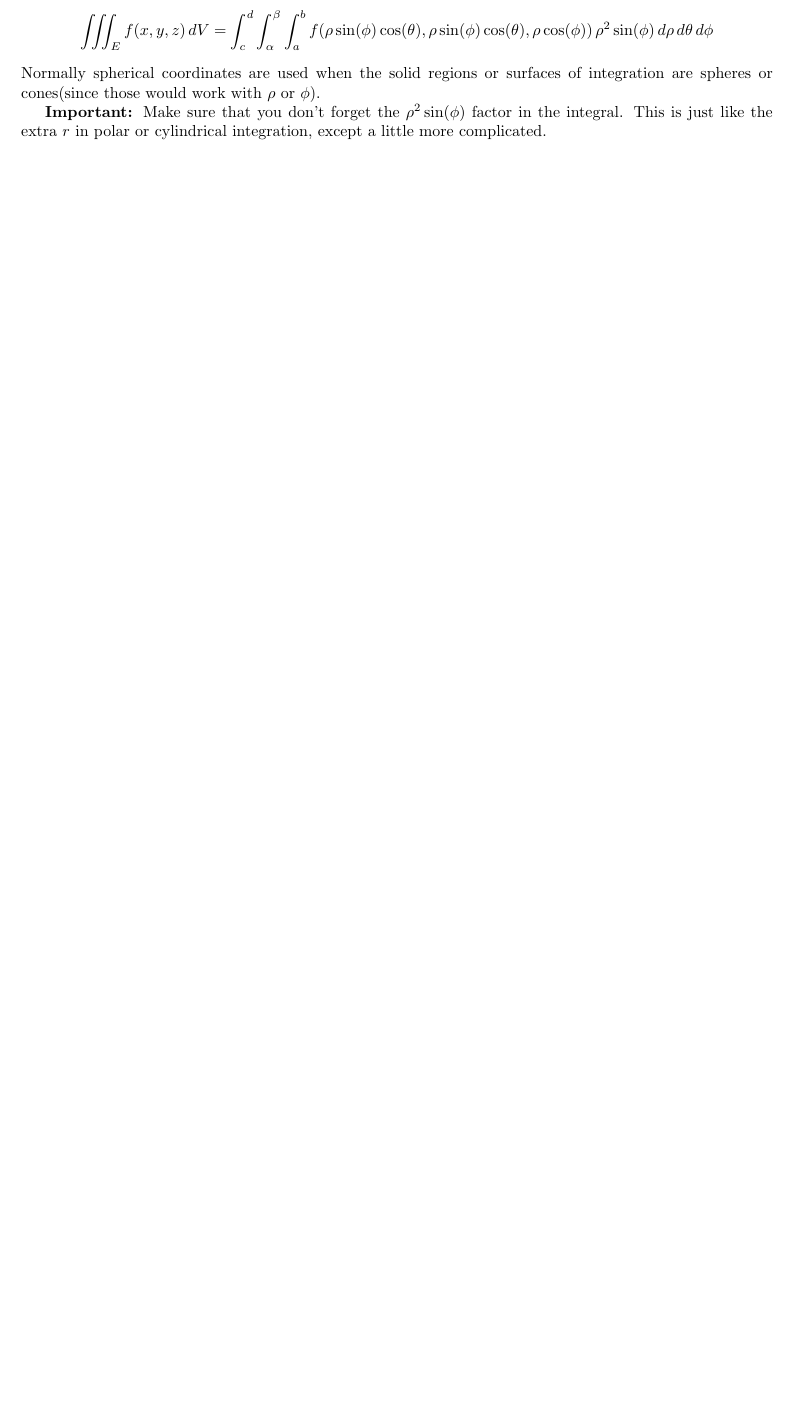
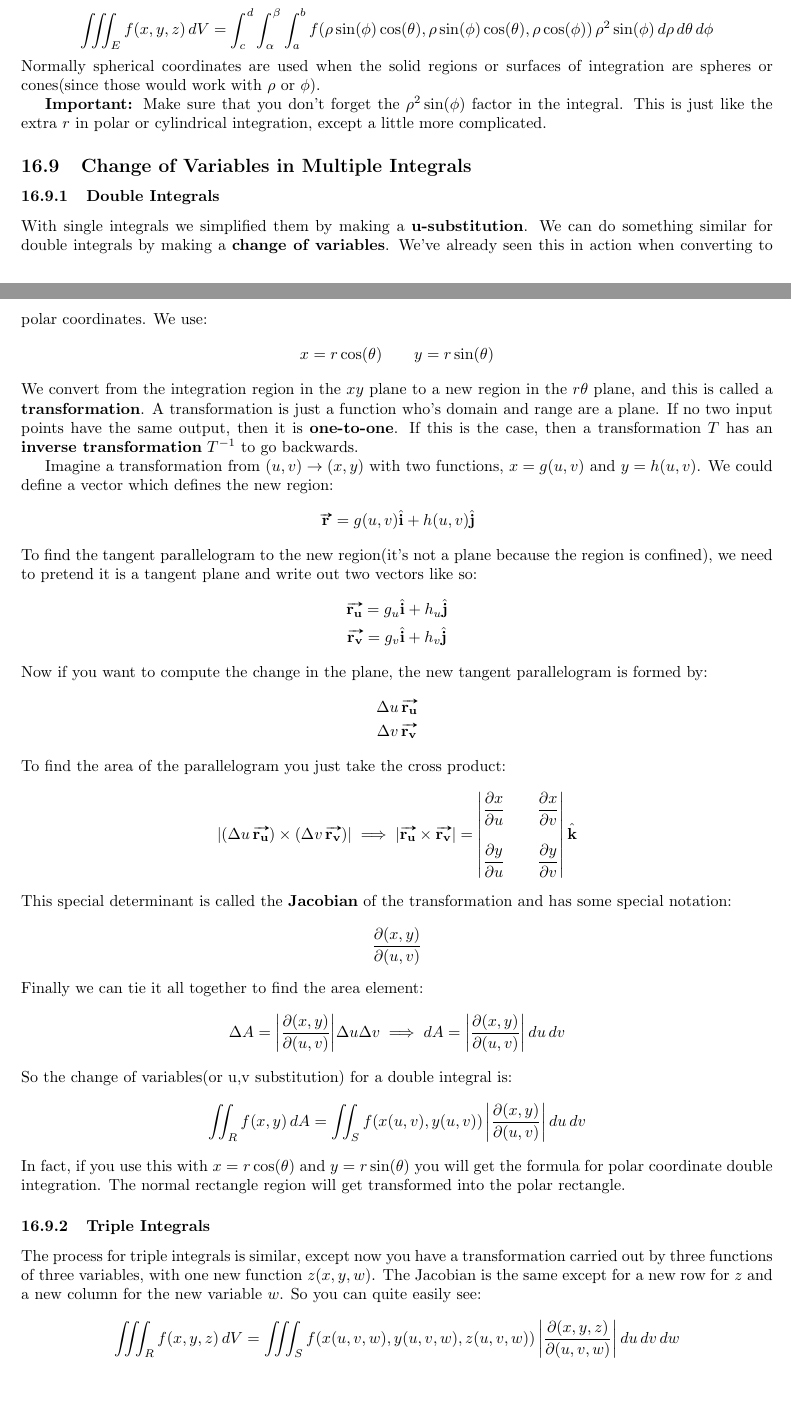
Before and after one commit to JJ27/CakirMath, a LaTeX document (MCLA/MCLA2020.tex): part of page 62 of 70 before the commit and two parts of pages 62 and 63 of 71 after it, the two joined at a grey line, cut so that both start at the same text, the shorter picture padded with empty space. Compiled offline with pdfLaTeX.

Commit message:
16.9 - Change of Variables with Multiple Integrals

```diff
--- a/MCLA/MCLA2020.tex
+++ b/MCLA/MCLA2020.tex
@@ -2452,6 +2452,53 @@ Now we can easily figure out the triple integral using $\rho \in [a,b]$, $\theta
 Normally spherical coordinates are used when the solid regions or surfaces of integration are spheres or cones(since those would work with $\rho$ or $\phi$).
 
 \textbf{Important: }Make sure that you don't forget the $\rho^2 \sin(\phi)$ factor in the integral. This is just like the extra $r$ in polar or cylindrical integration, except a little more complicated.
+\subsection{Change of Variables in Multiple Integrals}
+\subsubsection{Double Integrals}
+With single integrals we simplified them by making a \textbf{u-substitution}. We can do something similar for double integrals by making a \textbf{change of variables}. We've already seen this in action when converting to polar coordinates. We use:
+\begin{gather*}
+    x = r \cos(\theta)\hspace{20pt}y = r\sin(\theta)
+\end{gather*}
+We convert from the integration region in the $xy$ plane to a new region in the $r\theta$ plane, and this is called a \textbf{transformation}. A transformation is just a function who's domain and range are a plane. If no two input points have the same output, then it is \textbf{one-to-one}. If this is the case, then a transformation $T$ has an \textbf{inverse transformation} $T^{-1}$ to go backwards.
+
+Imagine a transformation from $(u,v) \to (x,y)$ with two functions, $x = g(u,v)$ and $y = h(u,v)$. We could define a vector which defines the new region:
+\begin{gather*}
+    \vv{r} = g(u,v)\hat{i} + h(u,v)\hat{j}
+\end{gather*}
+To find the tangent parallelogram to the new region(it's not a plane because the region is confined), we need to pretend it is a tangent plane and write out two vectors like so:
+\begin{gather*}
+    \vv{r_u} = g_u\hat{i} + h_u\hat{j}\\
+    \vv{r_v} = g_v\hat{i} + h_v\hat{j}
+\end{gather*}
+Now if you want to compute the change in the plane, the new tangent parallelogram is formed by:
+\begin{gather*}
+    \Delta u \,\vv{r_u}\\
+    \Delta v \,\vv{r_v}
+\end{gather*}
+To find the area of the parallelogram you just take the cross product:
+\begin{gather*}
+    |(\Delta u \,\vv{r_u}) \times (\Delta v \,\vv{r_v})| \implies |\vv{r_u} \times \vv{r_v}| = \begin{vmatrix}
+        \dfrac{\p x}{\p u} && \dfrac{\p x}{\p v}\\\\
+        \dfrac{\p y}{\p u} && \dfrac{\p y}{\p v}
+    \end{vmatrix}\hat{k}
+\end{gather*}
+This special determinant is called the \textbf{Jacobian} of the transformation and has some special notation:
+\begin{gather*}
+    \frac{\p (x,y)}{\p (u,v)}
+\end{gather*}
+Finally we can tie it all together to find the area element:
+\begin{gather*}
+    \Delta A = \bigg|\frac{\p (x,y)}{\p (u,v)}\bigg| \Delta u \Delta v \implies dA = \bigg|\frac{\p (x,y)}{\p (u,v)}\bigg| \,du\, dv
+\end{gather*}
+So the change of variables(or u,v substitution) for a double integral is:
+\begin{gather*}
+    \iint_R f(x,y) \, dA = \iint_S f(x(u,v),y(u,v)) \,\bigg|\frac{\p (x,y)}{\p (u,v)}\bigg| \, du \, dv
+\end{gather*}
+In fact, if you use this with $x = r\cos(\theta)$ and $y = r\sin(\theta)$ you will get the formula for polar coordinate double integration. The normal rectangle region will get transformed into the polar rectangle.
+\subsubsection{Triple Integrals}
+The process for triple integrals is similar, except now you have a transformation carried out by three functions of three variables, with one new function $z(x,y,w)$. The Jacobian is the same except for a new row for $z$ and a new column for the new variable $w$. So you can quite easily see:
+\begin{gather*}
+    \iiint_R f(x,y,z) \, dV = \iiint_S f(x(u,v,w), y(u,v,w), z(u,v,w)) \,\bigg|\frac{\p (x,y,z)}{\p (u,v,w)} \bigg| \,du\,dv\,dw
+\end{gather*}
 \newpage
 \part{Linear Algebra}
 \setcounter{section}{0}
```
